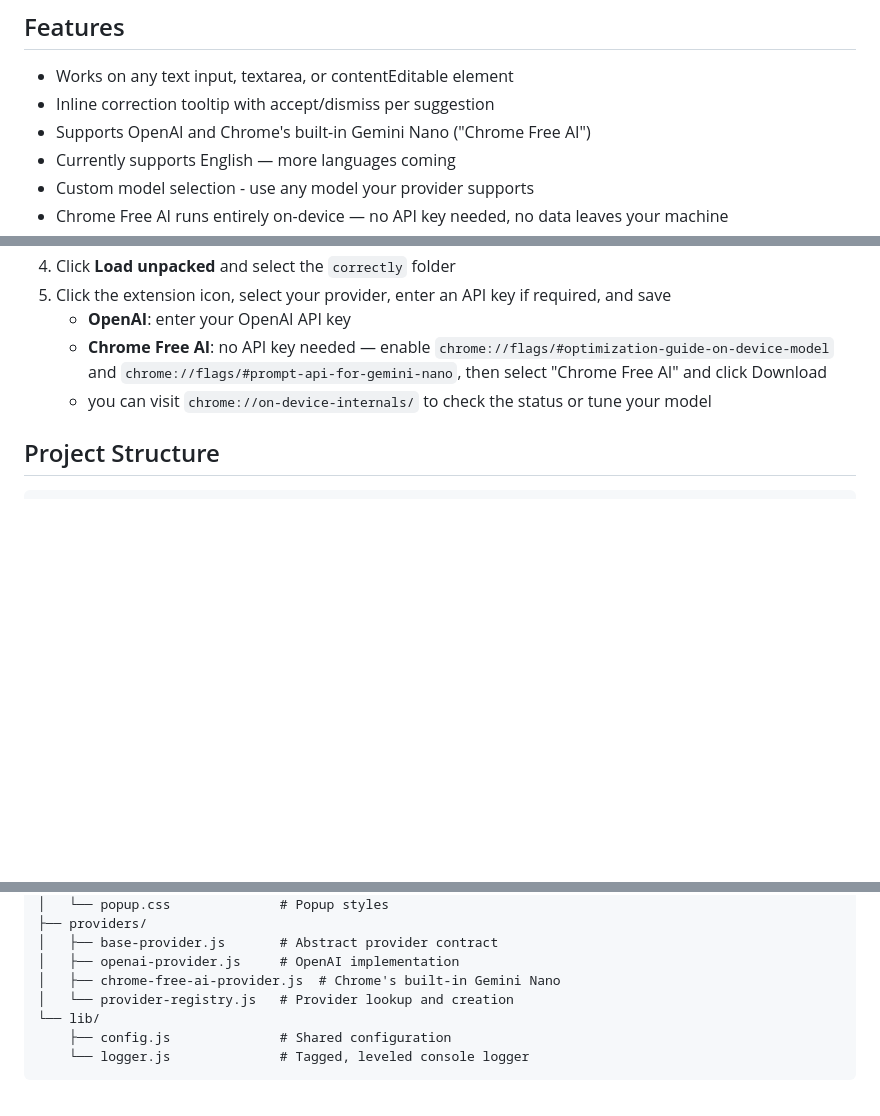
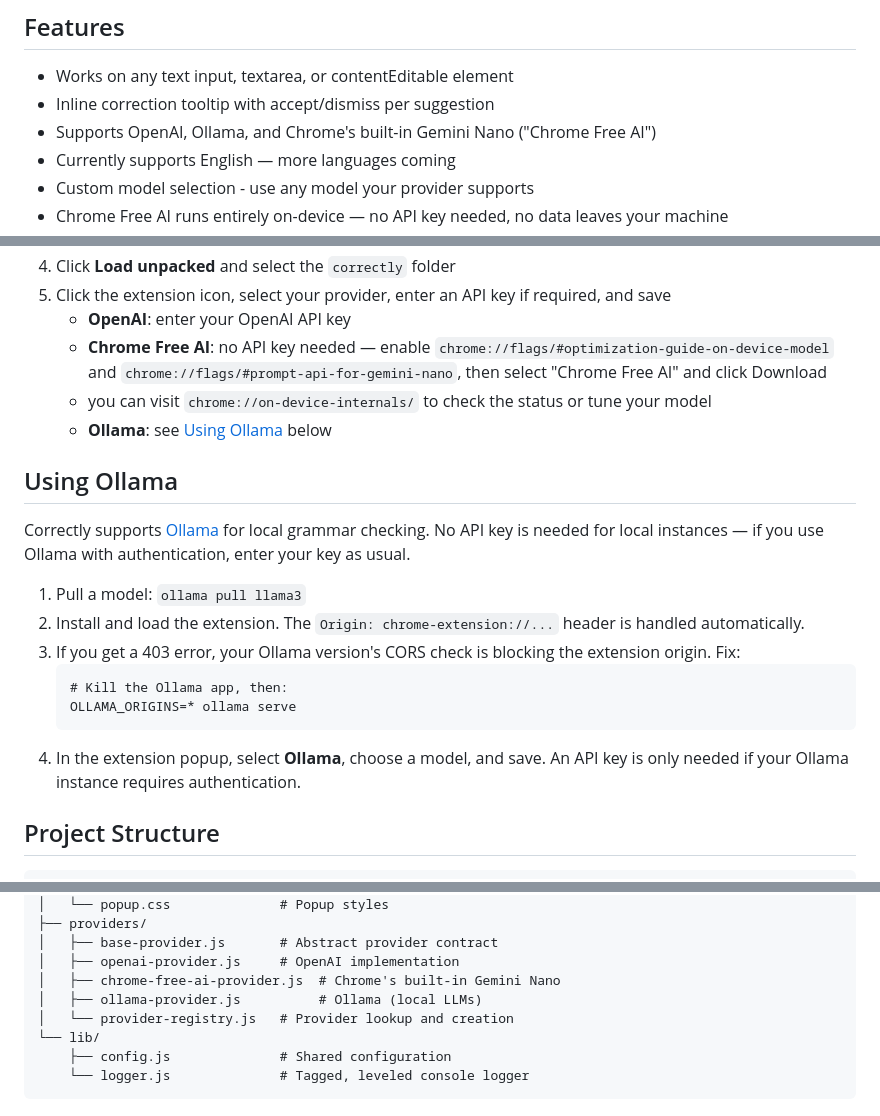
Before and after one commit to iamaamir/Correctly, a Markdown page: README.md, 3 parts joined by grey strips. Rendered like a GitHub page; blank space fills up the shorter version.

Commit message:
doc: update readme

````diff
--- a/README.md
+++ b/README.md
@@ -13,7 +13,7 @@ A minimalist Chrome extension that checks grammar, spelling, and punctuation usi
 
 - Works on any text input, textarea, or contentEditable element
 - Inline correction tooltip with accept/dismiss per suggestion
-- Supports OpenAI and Chrome's built-in Gemini Nano ("Chrome Free AI")
+- Supports OpenAI, Ollama, and Chrome's built-in Gemini Nano ("Chrome Free AI")
 - Currently supports English — more languages coming
 - Custom model selection - use any model your provider supports
 - Chrome Free AI runs entirely on-device — no API key needed, no data leaves your machine
@@ -33,6 +33,20 @@ A minimalist Chrome extension that checks grammar, spelling, and punctuation usi
    - **OpenAI**: enter your OpenAI API key
    - **Chrome Free AI**: no API key needed — enable `chrome://flags/#optimization-guide-on-device-model` and `chrome://flags/#prompt-api-for-gemini-nano`, then select "Chrome Free AI" and click Download
    - you can visit `chrome://on-device-internals/` to check the status or tune your model
+   - **Ollama**: see [Using Ollama](#using-ollama) below
+
+## Using Ollama
+
+Correctly supports [Ollama](https://ollama.com) for local grammar checking. No API key is needed for local instances — if you use Ollama with authentication, enter your key as usual.
+
+1. Pull a model: `ollama pull llama3`
+2. Install and load the extension. The `Origin: chrome-extension://...` header is handled automatically.
+3. If you get a 403 error, your Ollama version's CORS check is blocking the extension origin. Fix:
+   ```
+   # Kill the Ollama app, then:
+   OLLAMA_ORIGINS=* ollama serve
+   ```
+4. In the extension popup, select **Ollama**, choose a model, and save. An API key is only needed if your Ollama instance requires authentication.
 
 ## Project Structure
 
@@ -57,6 +71,7 @@ correctly/
 │   ├── base-provider.js       # Abstract provider contract
 │   ├── openai-provider.js     # OpenAI implementation
 │   ├── chrome-free-ai-provider.js  # Chrome's built-in Gemini Nano
+│   ├── ollama-provider.js          # Ollama (local LLMs)
 │   └── provider-registry.js   # Provider lookup and creation
 └── lib/
     ├── config.js              # Shared configuration
````
